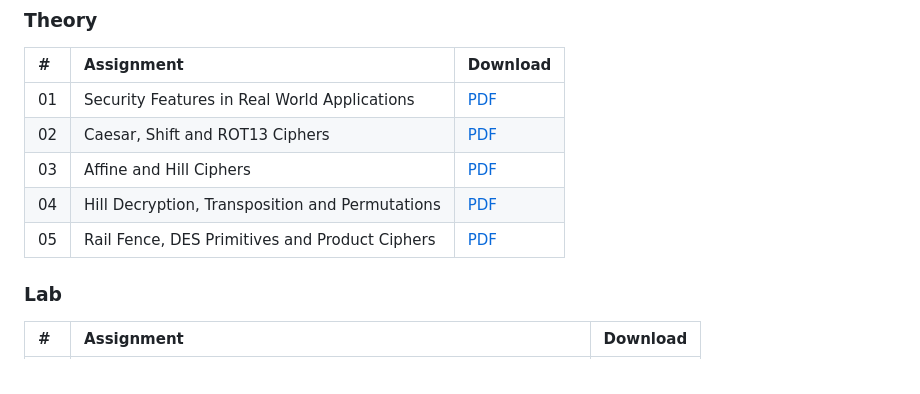
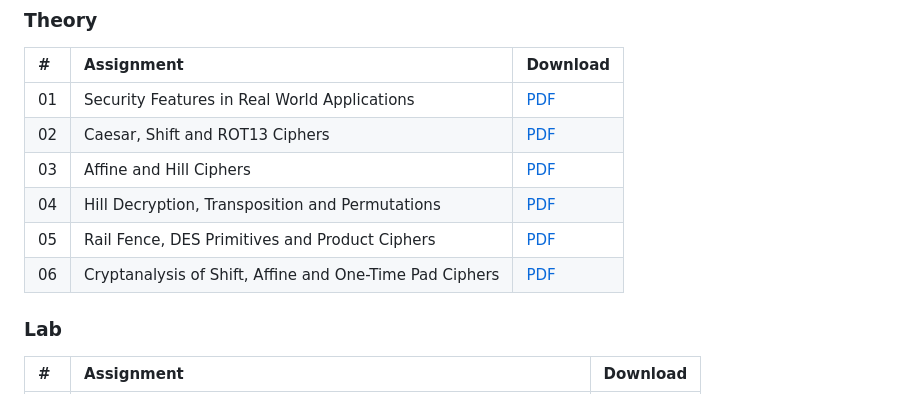
Before and after one commit to anishshobithpscollege/2026_manipal_cryptology, a Markdown page: README.md, the part around the change. GitHub-like rendering.

Commit message:
docs: refresh assignment downloads [skip ci]

```diff
--- a/README.md
+++ b/README.md
@@ -17,6 +17,7 @@ Every push to `main` compiles each assignment to a PDF and attaches it to the [l
 | 03 | Affine and Hill Ciphers | [PDF](../../releases/download/latest/261100690032_Anish_Shobith_P_S_Cryptology_CYE_5101_03.pdf) |
 | 04 | Hill Decryption, Transposition and Permutations | [PDF](../../releases/download/latest/261100690032_Anish_Shobith_P_S_Cryptology_CYE_5101_04.pdf) |
 | 05 | Rail Fence, DES Primitives and Product Ciphers | [PDF](../../releases/download/latest/261100690032_Anish_Shobith_P_S_Cryptology_CYE_5101_05.pdf) |
+| 06 | Cryptanalysis of Shift, Affine and One-Time Pad Ciphers | [PDF](../../releases/download/latest/261100690032_Anish_Shobith_P_S_Cryptology_CYE_5101_06.pdf) |
 
 <!-- THEORY:END -->
 
```
